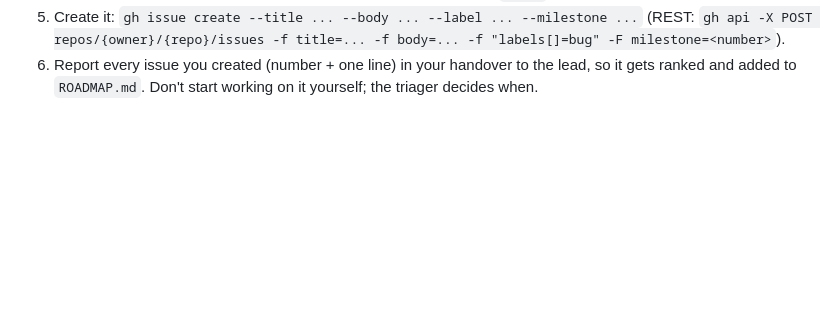
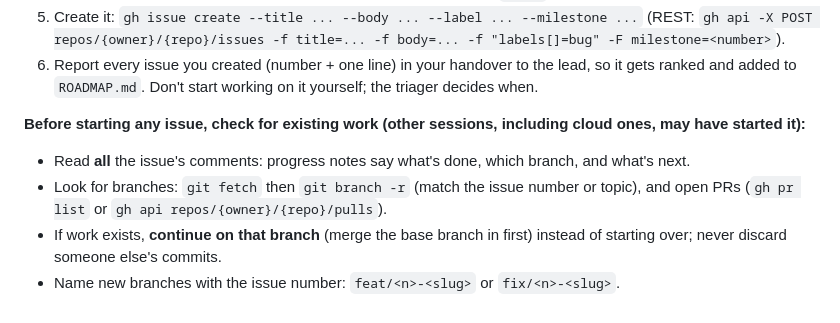
Before and after one commit to pedro7161/Growra, a Markdown page: .claude/agents/developer.md, the part around the change. GitHub-like rendering; blank space fills up the shorter version.

Commit message:
Agent roles: check issue comments, branches and PRs for existing work before starting
Co-Authored-By: Claude Opus 5.5 <noreply@anthropic.com>

```diff
--- a/.claude/agents/developer.md
+++ b/.claude/agents/developer.md
@@ -39,3 +39,9 @@ Ask the lead (or the user) instead of guessing on design or product decisions.
 4. Labels: one of `P1`/`P2`/`P3` and one of `bug`/`enhancement`/`art`/`chore`; add `needs-preview` if the player would see it, `needs-decision` if it's a product question for the user, `blocked` if it needs something outside the code. Milestone: the one it belongs to; if unsure, the latest open one plus `later`.
 5. Create it: `gh issue create --title ... --body ... --label ... --milestone ...` (REST: `gh api -X POST repos/{owner}/{repo}/issues -f title=... -f body=... -f "labels[]=bug" -F milestone=<number>`).
 6. Report every issue you created (number + one line) in your handover to the lead, so it gets ranked and added to `ROADMAP.md`. Don't start working on it yourself; the triager decides when.
+
+**Before starting any issue, check for existing work (other sessions, including cloud ones, may have started it):**
+- Read **all** the issue's comments: progress notes say what's done, which branch, and what's next.
+- Look for branches: `git fetch` then `git branch -r` (match the issue number or topic), and open PRs (`gh pr list` or `gh api repos/{owner}/{repo}/pulls`).
+- If work exists, **continue on that branch** (merge the base branch in first) instead of starting over; never discard someone else's commits.
+- Name new branches with the issue number: `feat/<n>-<slug>` or `fix/<n>-<slug>`.
```
Also changed, not shown: .claude/agents/issue-triager.md (+6 -0 lines), .claude/agents/reviewer.md (+6 -0 lines).
